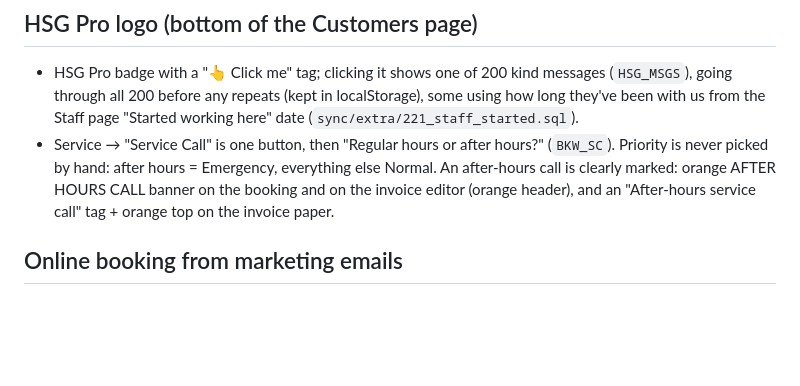
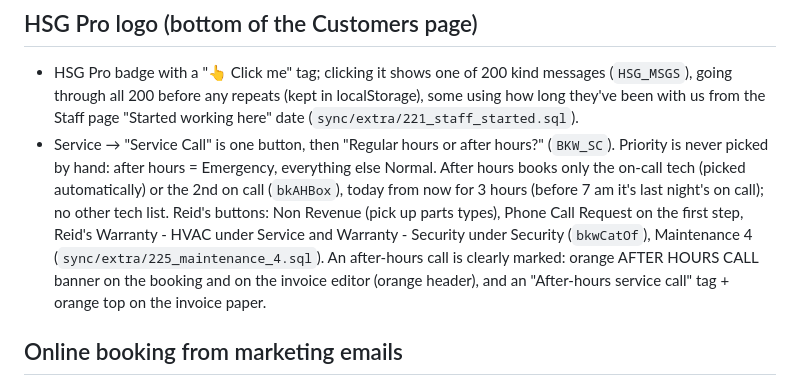
Before and after one commit to Carlo-Reid/reid-app, a Markdown page: CLAUDE.md, the part around the change. Rendered like a GitHub page; blank space fills up the shorter version.

Commit message:
Notes: after-hours on call booking, Reid buttons
Co-Authored-By: Claude Opus 5.5 <noreply@anthropic.com>
Claude-Session: https://claude.ai/code/session_016NduZLGFJkbtARBjPs2f8u

```diff
--- a/CLAUDE.md
+++ b/CLAUDE.md
@@ -45,7 +45,7 @@
 ## HSG Pro logo (bottom of the Customers page)
 
 - HSG Pro badge with a "👆 Click me" tag; clicking it shows one of 200 kind messages (`HSG_MSGS`), going through all 200 before any repeats (kept in localStorage), some using how long they've been with us from the Staff page "Started working here" date (`sync/extra/221_staff_started.sql`).
-- Service → "Service Call" is one button, then "Regular hours or after hours?" (`BKW_SC`). Priority is never picked by hand: after hours = Emergency, everything else Normal. An after-hours call is clearly marked: orange AFTER HOURS CALL banner on the booking and on the invoice editor (orange header), and an "After-hours service call" tag + orange top on the invoice paper.
+- Service → "Service Call" is one button, then "Regular hours or after hours?" (`BKW_SC`). Priority is never picked by hand: after hours = Emergency, everything else Normal. After hours books only the on-call tech (picked automatically) or the 2nd on call (`bkAHBox`), today from now for 3 hours (before 7 am it's last night's on call); no other tech list. Reid's buttons: Non Revenue (pick up parts types), Phone Call Request on the first step, Reid's Warranty - HVAC under Service and Warranty - Security under Security (`bkwCatOf`), Maintenance 4 (`sync/extra/225_maintenance_4.sql`). An after-hours call is clearly marked: orange AFTER HOURS CALL banner on the booking and on the invoice editor (orange header), and an "After-hours service call" tag + orange top on the invoice paper.
 
 ## Online booking from marketing emails
 
```
